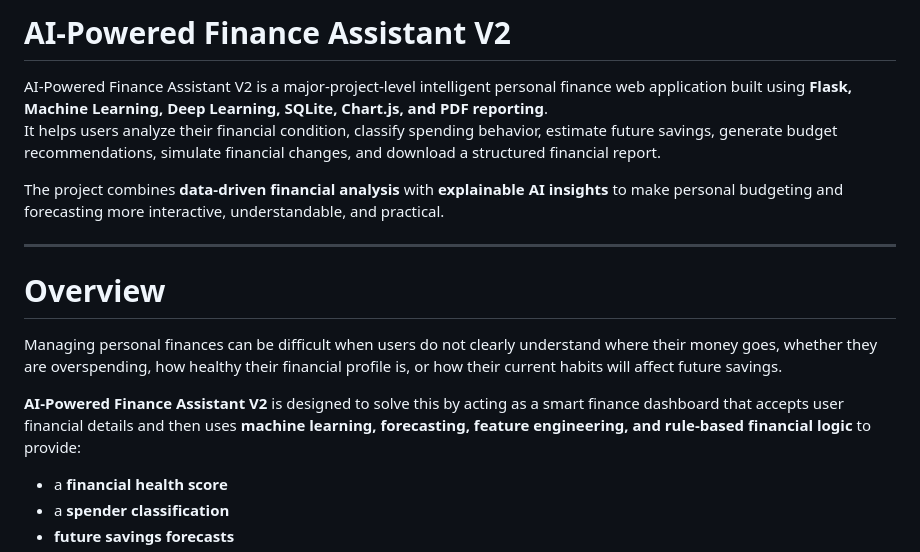
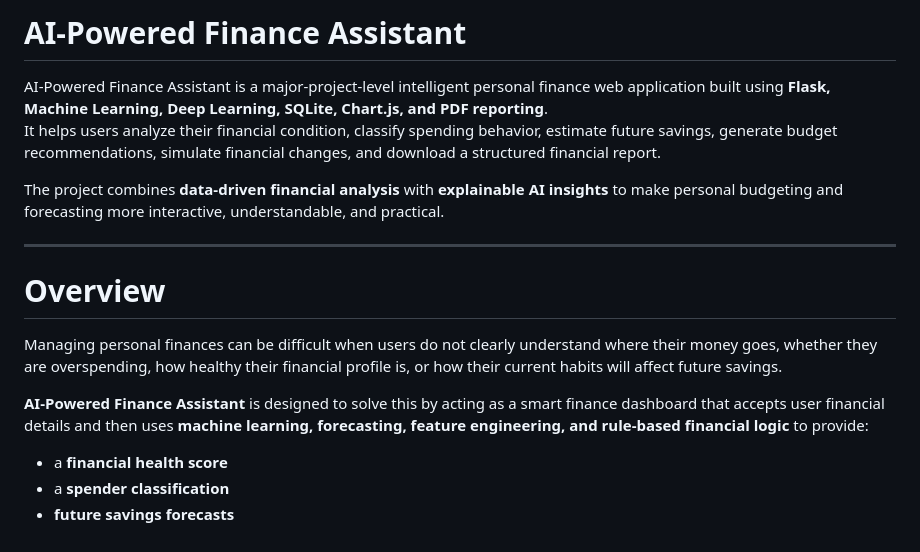
Before and after one commit to saidevaharsha07-art/AI-Finance-Assistant, a Markdown page: README.md, the part around the change. Rendered like a GitHub page.

Commit message:
Update project title and description in README
Removed 'V2' from the project title and updated the description accordingly.

```diff
--- a/README.md
+++ b/README.md
@@ -1,6 +1,6 @@
-# AI-Powered Finance Assistant V2
+# AI-Powered Finance Assistant
 
-AI-Powered Finance Assistant V2 is a major-project-level intelligent personal finance web application built using **Flask, Machine Learning, Deep Learning, SQLite, Chart.js, and PDF reporting**.
+AI-Powered Finance Assistant is a major-project-level intelligent personal finance web application built using **Flask, Machine Learning, Deep Learning, SQLite, Chart.js, and PDF reporting**.
 It helps users analyze their financial condition, classify spending behavior, estimate future savings, generate budget recommendations, simulate financial changes, and download a structured financial report.
 
 The project combines **data-driven financial analysis** with **explainable AI insights** to make personal budgeting and forecasting more interactive, understandable, and practical.
@@ -11,7 +11,7 @@ The project combines **data-driven financial analysis** with **explainable AI in
 
 Managing personal finances can be difficult when users do not clearly understand where their money goes, whether they are overspending, how healthy their financial profile is, or how their current habits will affect future savings.
 
-**AI-Powered Finance Assistant V2** is designed to solve this by acting as a smart finance dashboard that accepts user financial details and then uses **machine learning, forecasting, feature engineering, and rule-based financial logic** to provide:
+**AI-Powered Finance Assistant** is designed to solve this by acting as a smart finance dashboard that accepts user financial details and then uses **machine learning, forecasting, feature engineering, and rule-based financial logic** to provide:
 
 - a **financial health score**
 - a **spender classification**
```
